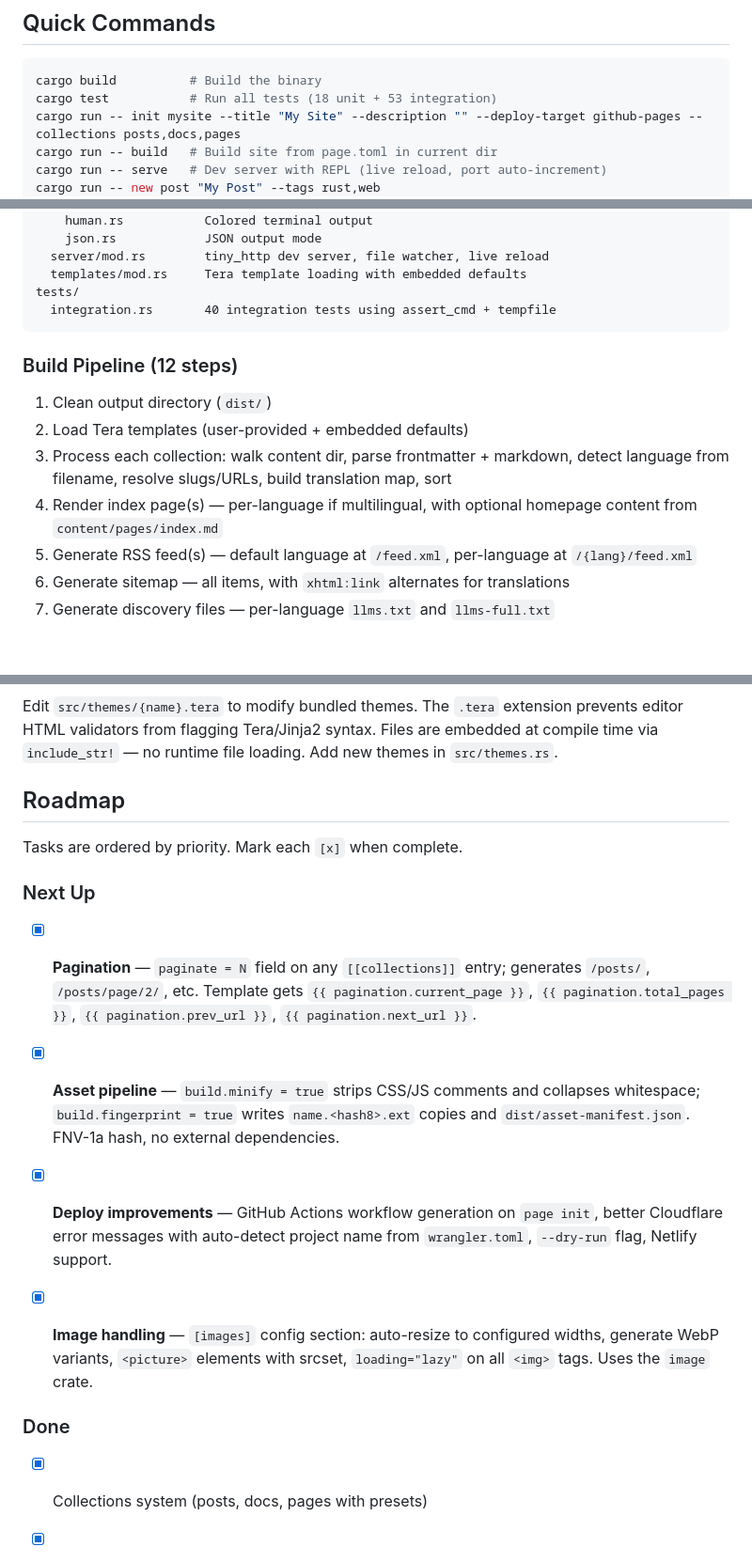
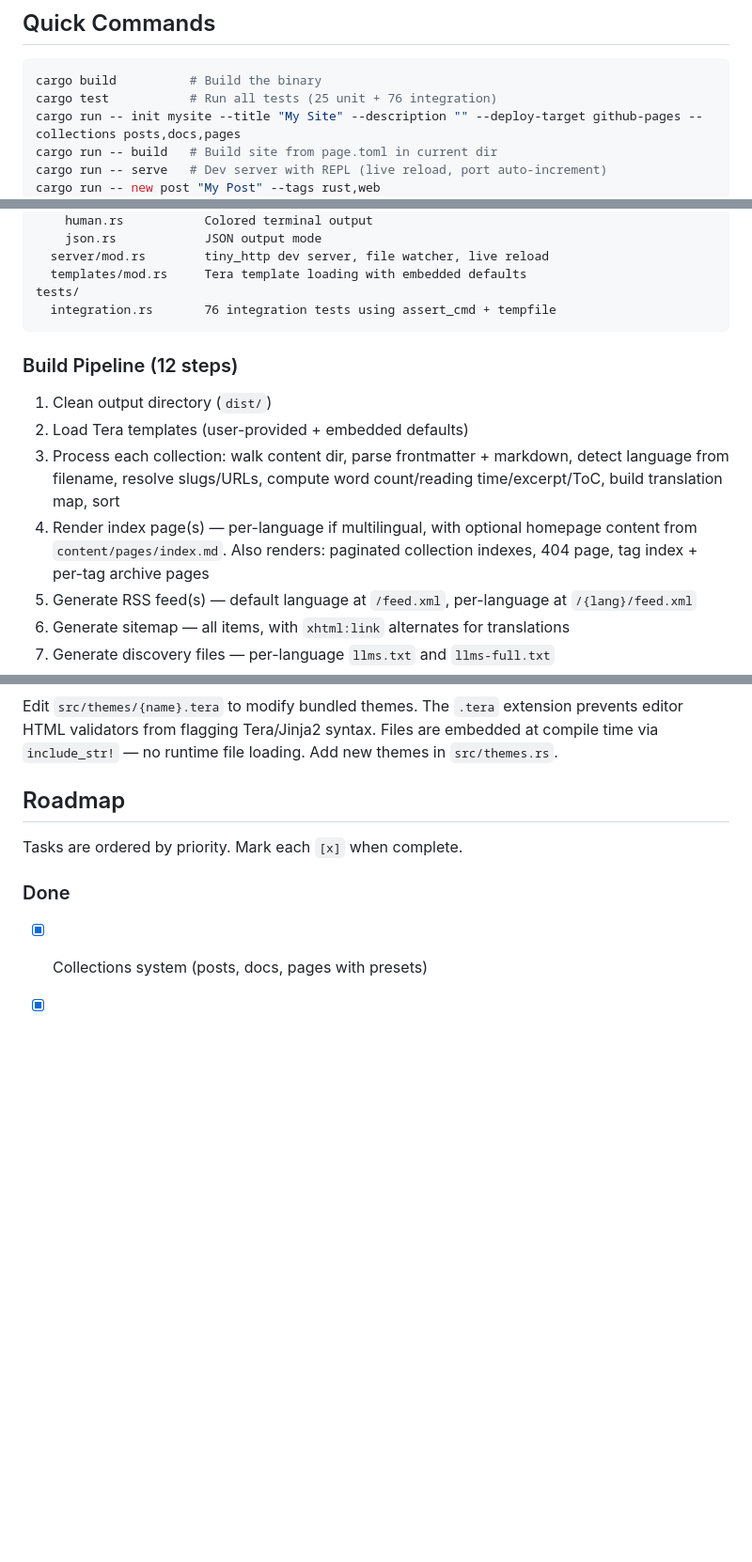
Before and after one commit to seite-sh/seite, a Markdown page: CLAUDE.md, 3 parts joined by grey strips. Shown at 94% size. Rendered like a GitHub page; blank space fills up the shorter version.

````diff
--- a/CLAUDE.md
+++ b/CLAUDE.md
@@ -10,7 +10,7 @@ The `page agent` command spawns Claude Code as a subprocess with full site conte
 
 ```bash
 cargo build          # Build the binary
-cargo test           # Run all tests (18 unit + 53 integration)
+cargo test           # Run all tests (25 unit + 76 integration)
 cargo run -- init mysite --title "My Site" --description "" --deploy-target github-pages --collections posts,docs,pages
 cargo run -- build   # Build site from page.toml in current dir
 cargo run -- serve   # Dev server with REPL (live reload, port auto-increment)
@@ -73,15 +73,15 @@ src/
   server/mod.rs        tiny_http dev server, file watcher, live reload
   templates/mod.rs     Tera template loading with embedded defaults
 tests/
-  integration.rs       40 integration tests using assert_cmd + tempfile
+  integration.rs       76 integration tests using assert_cmd + tempfile
 ```
 
 ### Build Pipeline (12 steps)
 
 1. Clean output directory (`dist/`)
 2. Load Tera templates (user-provided + embedded defaults)
-3. Process each collection: walk content dir, parse frontmatter + markdown, detect language from filename, resolve slugs/URLs, build translation map, sort
-4. Render index page(s) — per-language if multilingual, with optional homepage content from `content/pages/index.md`
+3. Process each collection: walk content dir, parse frontmatter + markdown, detect language from filename, resolve slugs/URLs, compute word count/reading time/excerpt/ToC, build translation map, sort
+4. Render index page(s) — per-language if multilingual, with optional homepage content from `content/pages/index.md`. Also renders: paginated collection indexes, 404 page, tag index + per-tag archive pages
 5. Generate RSS feed(s) — default language at `/feed.xml`, per-language at `/{lang}/feed.xml`
 6. Generate sitemap — all items, with `xhtml:link` alternates for translations
 7. Generate discovery files — per-language `llms.txt` and `llms-full.txt`
@@ -410,16 +413,6 @@ via `include_str!` — no runtime file loading. Add new themes in `src/themes.rs
 
 Tasks are ordered by priority. Mark each `[x]` when complete.
 
-### Next Up
-
-- [x] **Pagination** — `paginate = N` field on any `[[collections]]` entry; generates `/posts/`, `/posts/page/2/`, etc. Template gets `{{ pagination.current_page }}`, `{{ pagination.total_pages }}`, `{{ pagination.prev_url }}`, `{{ pagination.next_url }}`.
-
-- [x] **Asset pipeline** — `build.minify = true` strips CSS/JS comments and collapses whitespace; `build.fingerprint = true` writes `name.<hash8>.ext` copies and `dist/asset-manifest.json`. FNV-1a hash, no external dependencies.
-
-- [x] **Deploy improvements** — GitHub Actions workflow generation on `page init`, better Cloudflare error messages with auto-detect project name from `wrangler.toml`, `--dry-run` flag, Netlify support.
-
-- [x] **Image handling** — `[images]` config section: auto-resize to configured widths, generate WebP variants, `<picture>` elements with srcset, `loading="lazy"` on all `<img>` tags. Uses the `image` crate.
-
 ### Done
 
 - [x] Collections system (posts, docs, pages with presets)
````
Also changed, not shown: other parts of CLAUDE.md (+19 -3 lines).
